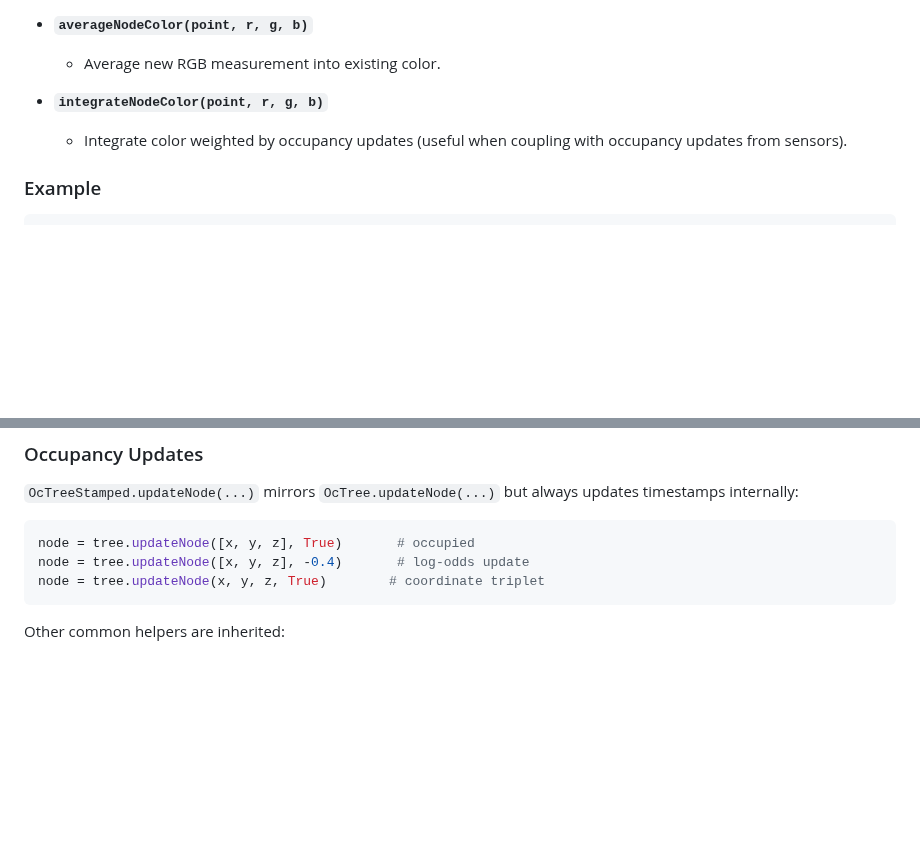
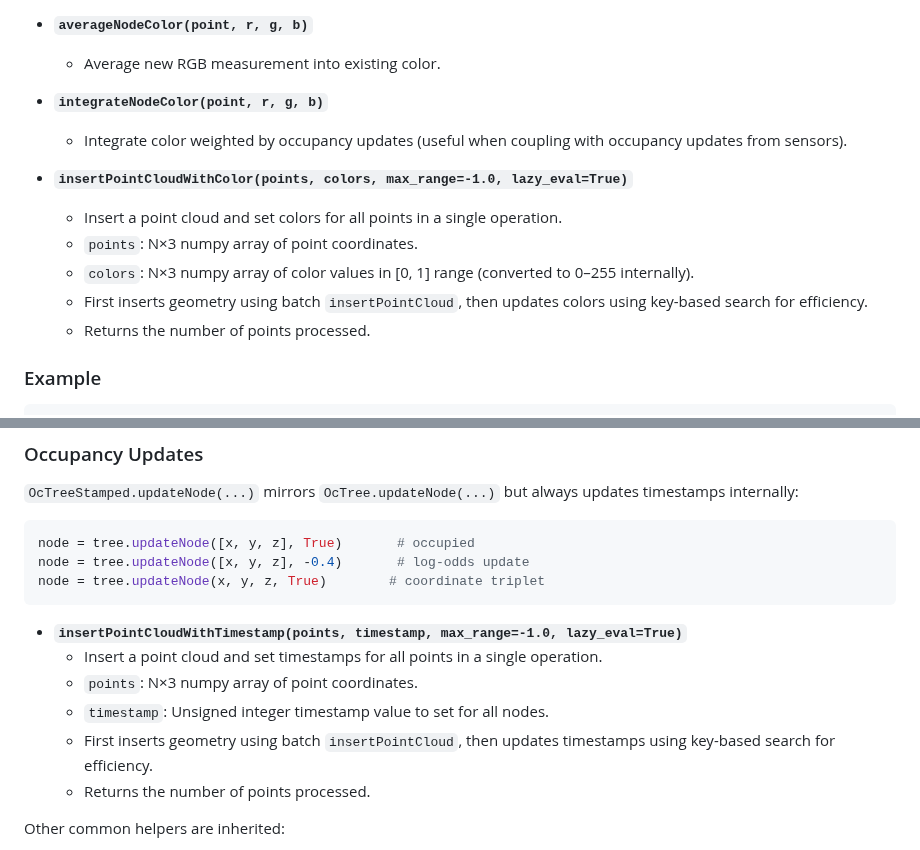
Before and after one commit to Spinkoo/pyoctomap, a Markdown page: docs/api_reference.md, 2 parts joined by grey strips. Drawn GitHub-style; blank space fills up the shorter version.

````diff
--- a/docs/api_reference.md
+++ b/docs/api_reference.md
@@ -203,6 +203,13 @@ Methods match `OcTree` for occupancy, plus color‑specific helpers.
   - Integrate color weighted by occupancy updates (useful when coupling with
     occupancy updates from sensors).
 
+- **`insertPointCloudWithColor(points, colors, max_range=-1.0, lazy_eval=True)`**
+  - Insert a point cloud and set colors for all points in a single operation.
+  - `points`: N×3 numpy array of point coordinates.
+  - `colors`: N×3 numpy array of color values in [0, 1] range (converted to 0–255 internally).
+  - First inserts geometry using batch `insertPointCloud`, then updates colors using key-based search for efficiency.
+  - Returns the number of points processed.
+
 ### Example
 
 ```python
@@ -314,6 +321,13 @@ node = tree.updateNode([x, y, z], -0.4)       # log‑odds update
 node = tree.updateNode(x, y, z, True)        # coordinate triplet
 ```
 
+- **`insertPointCloudWithTimestamp(points, timestamp, max_range=-1.0, lazy_eval=True)`**
+  - Insert a point cloud and set timestamps for all points in a single operation.
+  - `points`: N×3 numpy array of point coordinates.
+  - `timestamp`: Unsigned integer timestamp value to set for all nodes.
+  - First inserts geometry using batch `insertPointCloud`, then updates timestamps using key-based search for efficiency.
+  - Returns the number of points processed.
+
 Other common helpers are inherited:
 
 - `coordToKey(coord, depth=None)` / `keyToCoord(key, depth=None)`.
````
Also changed, not shown: README.md (+12 -0 lines).
